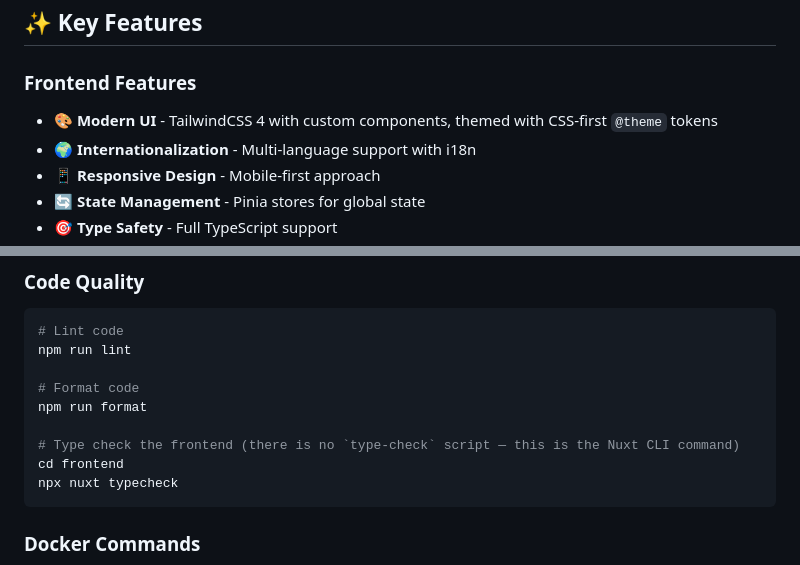
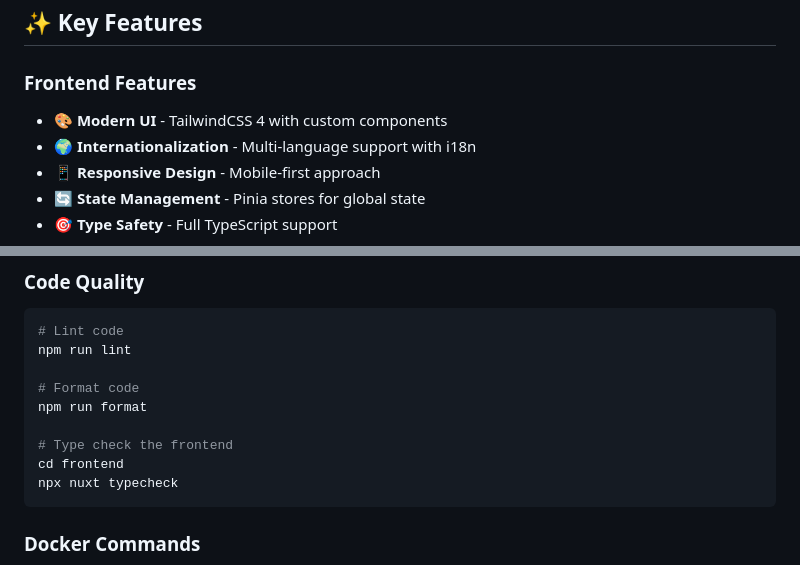
Before and after one commit to AndreaGiulianini/fullstack_basic_starter, a Markdown page: README.md, 2 parts joined by grey strips. Drawn GitHub-style.

````diff
--- a/README.md
+++ b/README.md
@@ -189,7 +189,7 @@ fullstack_basic_starter/
 ## **✨ Key Features**
 
 ### **Frontend Features**
-- 🎨 **Modern UI** - TailwindCSS 4 with custom components, themed with CSS-first `@theme` tokens
+- 🎨 **Modern UI** - TailwindCSS 4 with custom components
 - 🌍 **Internationalization** - Multi-language support with i18n
 - 📱 **Responsive Design** - Mobile-first approach
 - 🔄 **State Management** - Pinia stores for global state
@@ -243,7 +243,7 @@ npm run lint
 # Format code
 npm run format
 
-# Type check the frontend (there is no `type-check` script — this is the Nuxt CLI command)
+# Type check the frontend
 cd frontend
 npx nuxt typecheck
 ```
````
Also changed, not shown: other parts of README.md (+3 -3 lines), docs/architecture.png, 11 other files.
